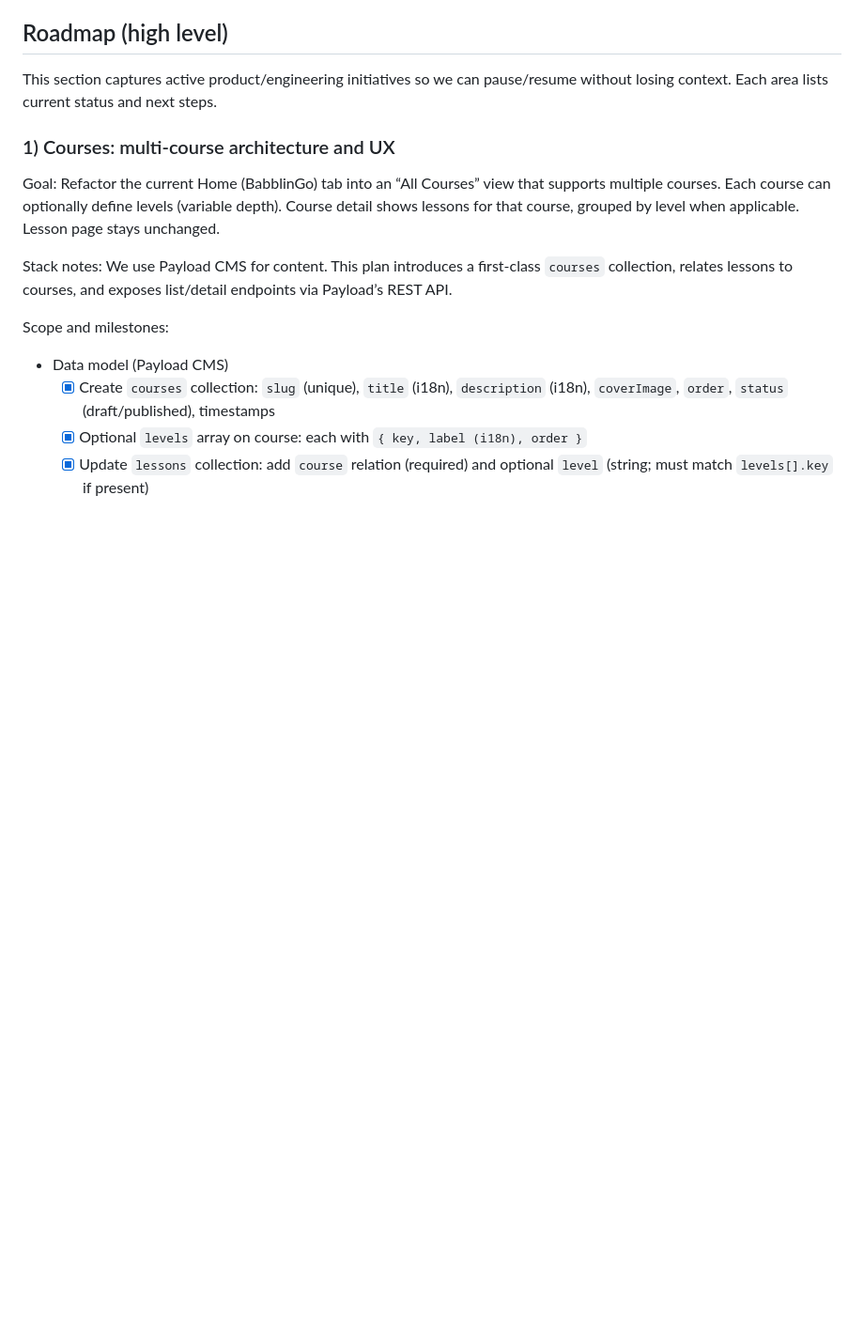
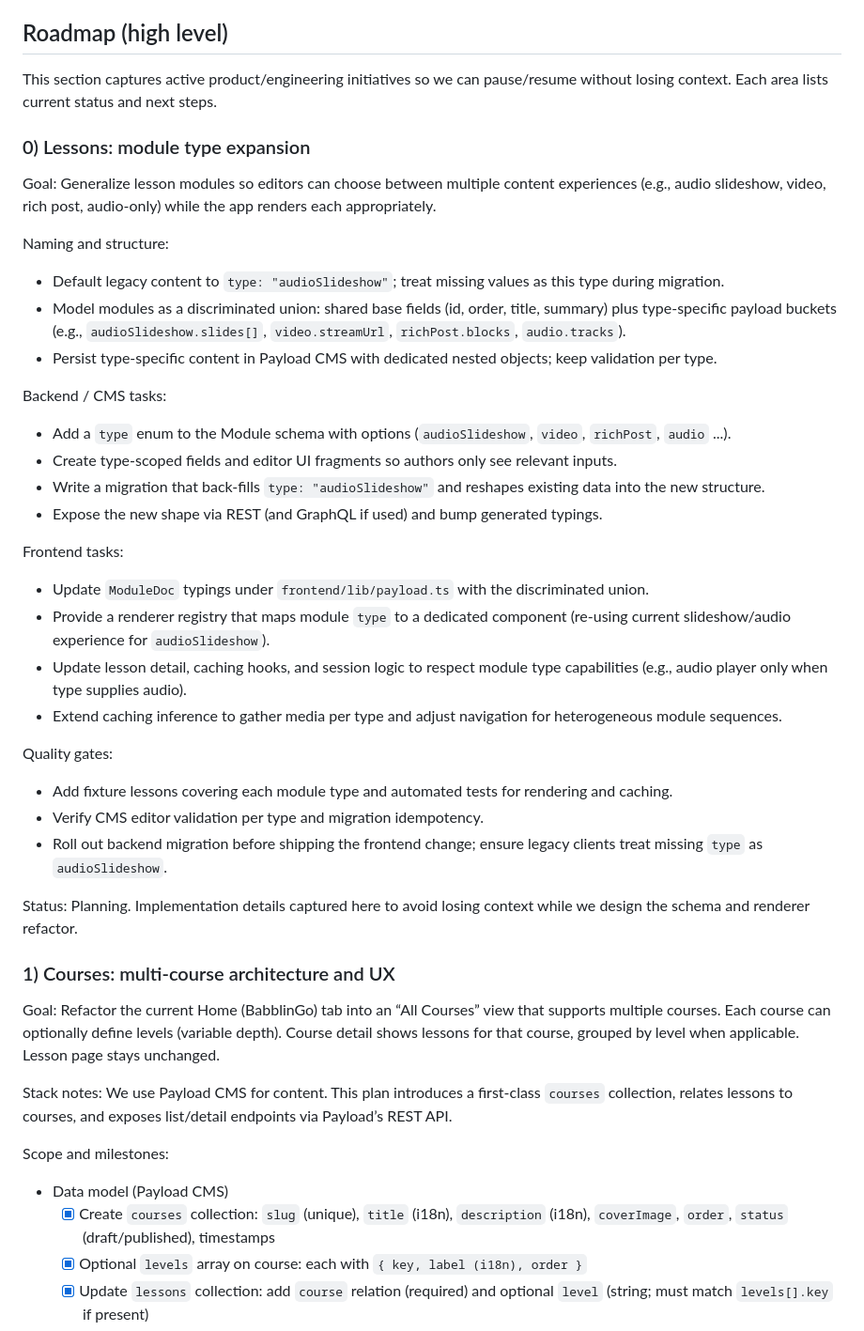
Before and after one commit to lnzhaotian/BabblinGo, a Markdown page: README.md, the part around the change. Shown: that part at 94% size. GitHub-like rendering; blank space fills up the shorter version.

Commit message:
Add plan for lesson module type expansion
Documented the goal and implementation plan to generalize lesson modules, allowing editors to select different content experiences. Includes backend, CMS, and frontend tasks, migration strategy, and quality gates for supporting multiple module types.

```diff
--- a/README.md
+++ b/README.md
@@ -60,6 +60,34 @@ BabblinGo/
 ## Roadmap (high level)
 
 This section captures active product/engineering initiatives so we can pause/resume without losing context. Each area lists current status and next steps.
+
+### 0) Lessons: module type expansion
+
+Goal: Generalize lesson modules so editors can choose between multiple content experiences (e.g., audio slideshow, video, rich post, audio-only) while the app renders each appropriately.
+
+Naming and structure:
+- Default legacy content to `type: "audioSlideshow"`; treat missing values as this type during migration.
+- Model modules as a discriminated union: shared base fields (id, order, title, summary) plus type-specific payload buckets (e.g., `audioSlideshow.slides[]`, `video.streamUrl`, `richPost.blocks`, `audio.tracks`).
+- Persist type-specific content in Payload CMS with dedicated nested objects; keep validation per type.
+
+Backend / CMS tasks:
+- Add a `type` enum to the Module schema with options (`audioSlideshow`, `video`, `richPost`, `audio` ...).
+- Create type-scoped fields and editor UI fragments so authors only see relevant inputs.
+- Write a migration that back-fills `type: "audioSlideshow"` and reshapes existing data into the new structure.
+- Expose the new shape via REST (and GraphQL if used) and bump generated typings.
+
+Frontend tasks:
+- Update `ModuleDoc` typings under `frontend/lib/payload.ts` with the discriminated union.
+- Provide a renderer registry that maps module `type` to a dedicated component (re-using current slideshow/audio experience for `audioSlideshow`).
+- Update lesson detail, caching hooks, and session logic to respect module type capabilities (e.g., audio player only when type supplies audio).
+- Extend caching inference to gather media per type and adjust navigation for heterogeneous module sequences.
+
+Quality gates:
+- Add fixture lessons covering each module type and automated tests for rendering and caching.
+- Verify CMS editor validation per type and migration idempotency.
+- Roll out backend migration before shipping the frontend change; ensure legacy clients treat missing `type` as `audioSlideshow`.
+
+Status: Planning. Implementation details captured here to avoid losing context while we design the schema and renderer refactor.
 
 ### 1) Courses: multi‑course architecture and UX
 
```
